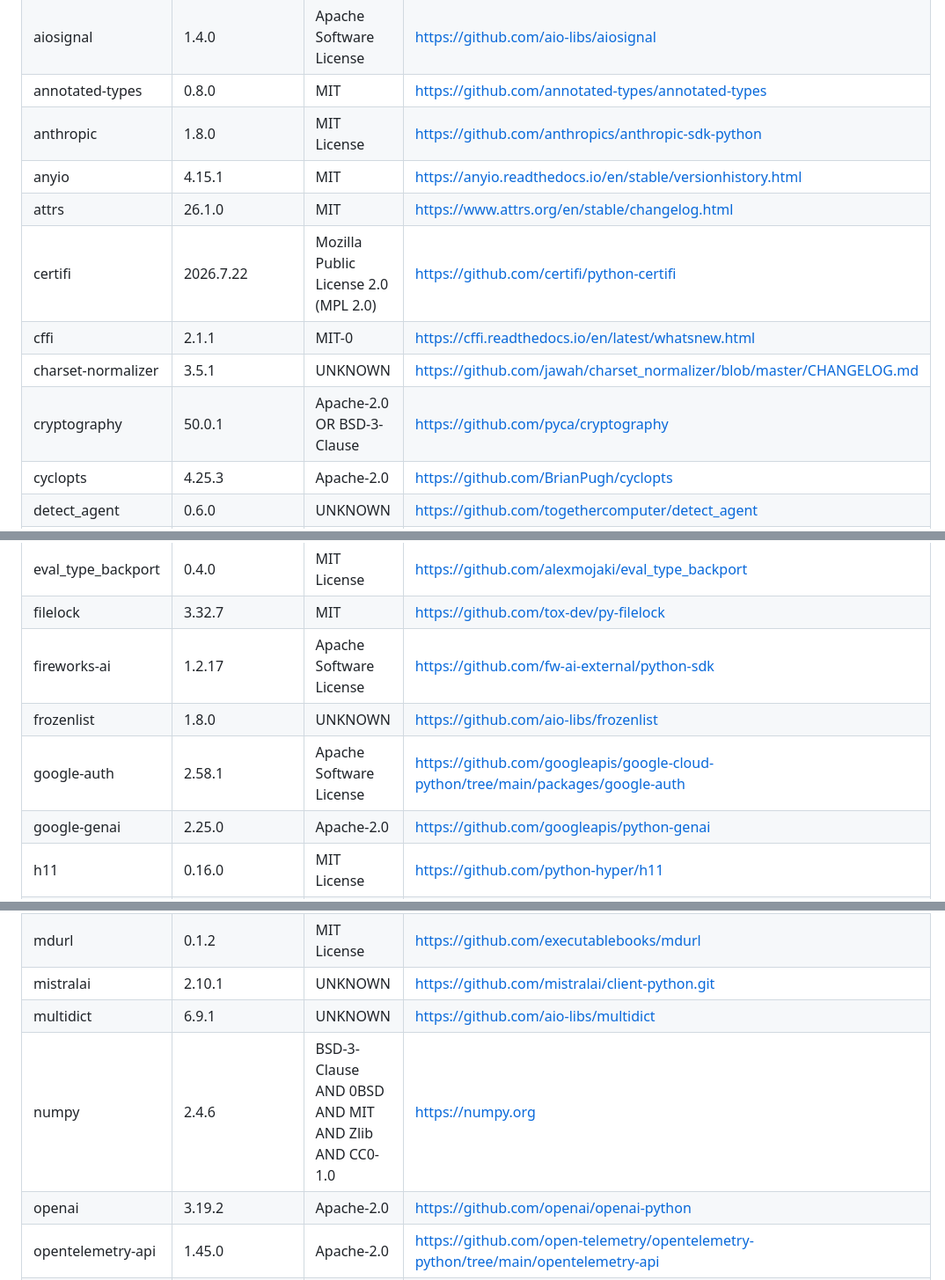
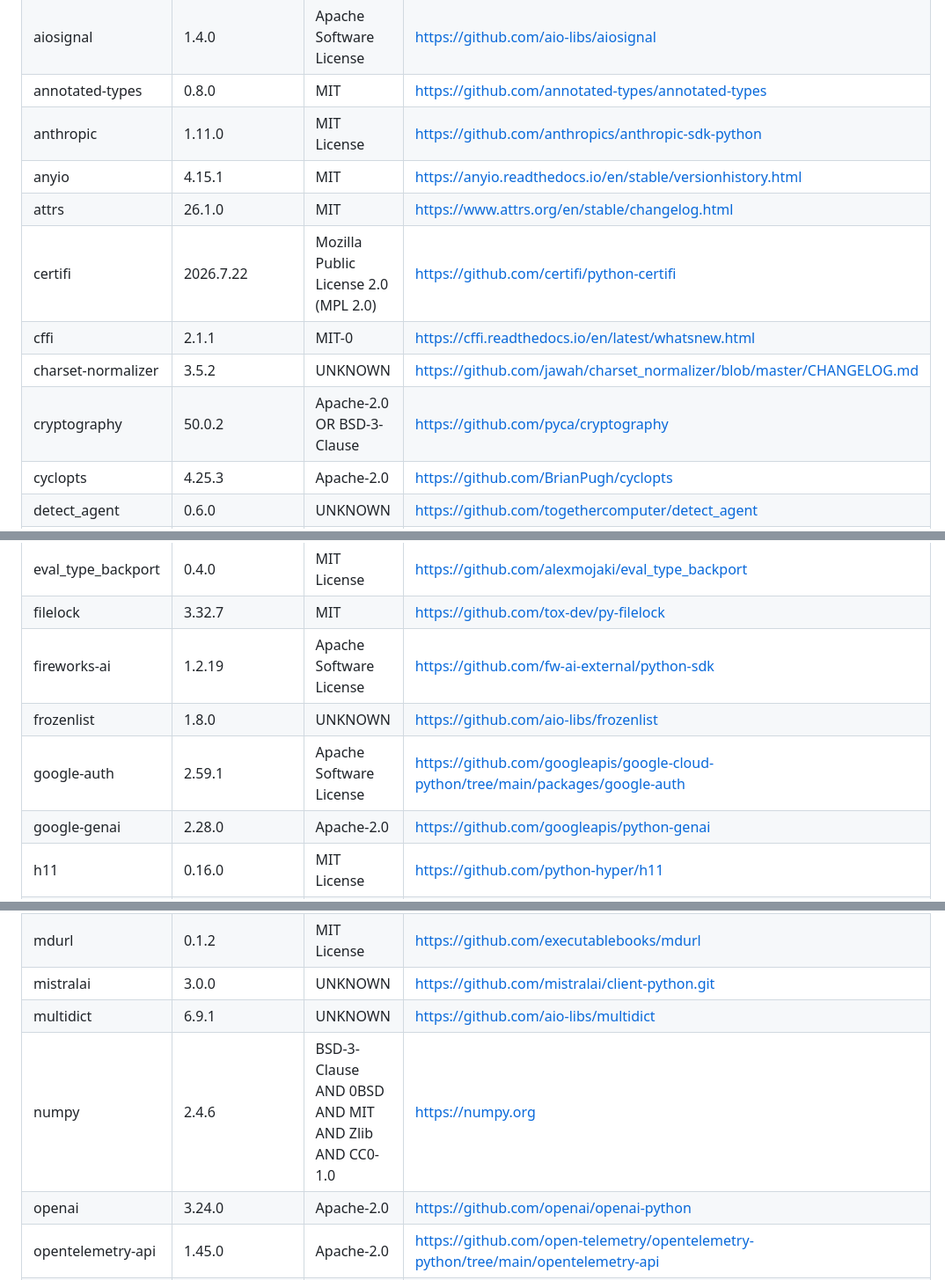
Before and after one commit to herbertkokholm/attest, a Markdown page: THIRD-PARTY-LICENSES.md, 3 parts joined by grey strips. Shown at 88% size. GitHub-like rendering.

Commit message:
chore: regenerate THIRD-PARTY-LICENSES.md

```diff
--- a/THIRD-PARTY-LICENSES.md
+++ b/THIRD-PARTY-LICENSES.md
@@ -24,23 +24,23 @@ license terms.
 | aiohttp                            | 3.14.3          | UNKNOWN                                            | https://github.com/aio-libs/aiohttp                                                                 |
 | aiosignal                          | 1.4.0           | Apache Software License                            | https://github.com/aio-libs/aiosignal                                                               |
 | annotated-types                    | 0.8.0           | MIT                                                | https://github.com/annotated-types/annotated-types                                                  |
-| anthropic                          | 1.8.0           | MIT License                                        | https://github.com/anthropics/anthropic-sdk-python                                                  |
+| anthropic                          | 1.11.0          | MIT License                                        | https://github.com/anthropics/anthropic-sdk-python                                                  |
 | anyio                              | 4.15.1          | MIT                                                | https://anyio.readthedocs.io/en/stable/versionhistory.html                                          |
 | attrs                              | 26.1.0          | MIT                                                | https://www.attrs.org/en/stable/changelog.html                                                      |
 | certifi                            | 2026.7.22       | Mozilla Public License 2.0 (MPL 2.0)               | https://github.com/certifi/python-certifi                                                           |
 | cffi                               | 2.1.1           | MIT-0                                              | https://cffi.readthedocs.io/en/latest/whatsnew.html                                                 |
-| charset-normalizer                 | 3.5.1           | UNKNOWN                                            | https://github.com/jawah/charset_normalizer/blob/master/CHANGELOG.md                                |
-| cryptography                       | 50.0.1          | Apache-2.0 OR BSD-3-Clause                         | https://github.com/pyca/cryptography                                                                |
+| charset-normalizer                 | 3.5.2           | UNKNOWN                                            | https://github.com/jawah/charset_normalizer/blob/master/CHANGELOG.md                                |
+| cryptography                       | 50.0.2          | Apache-2.0 OR BSD-3-Clause                         | https://github.com/pyca/cryptography                                                                |
 | cyclopts                           | 4.25.3          | Apache-2.0                                         | https://github.com/BrianPugh/cyclopts                                                               |
 | detect_agent                       | 0.6.0           | UNKNOWN                                            | https://github.com/togethercomputer/detect_agent                                                    |
 | distro                             | 1.9.0           | Apache Software License                            | https://github.com/python-distro/distro                                                             |
 | docstring_parser                   | 0.18.0          | MIT License                                        | https://github.com/rr-/docstring_parser                                                             |
 | eval_type_backport                 | 0.4.0           | MIT License                                        | https://github.com/alexmojaki/eval_type_backport                                                    |
 | filelock                           | 3.32.7          | MIT                                                | https://github.com/tox-dev/py-filelock                                                              |
-| fireworks-ai                       | 1.2.17          | Apache Software License                            | https://github.com/fw-ai-external/python-sdk                                                        |
+| fireworks-ai                       | 1.2.19          | Apache Software License                            | https://github.com/fw-ai-external/python-sdk                                                        |
 | frozenlist                         | 1.8.0           | UNKNOWN                                            | https://github.com/aio-libs/frozenlist                                                              |
-| google-auth                        | 2.58.1          | Apache Software License                            | https://github.com/googleapis/google-cloud-python/tree/main/packages/google-auth                    |
-| google-genai                       | 2.25.0          | Apache-2.0                                         | https://github.com/googleapis/python-genai                                                          |
+| google-auth                        | 2.59.1          | Apache Software License                            | https://github.com/googleapis/google-cloud-python/tree/main/packages/google-auth                    |
+| google-genai                       | 2.28.0          | Apache-2.0                                         | https://github.com/googleapis/python-genai                                                          |
 | h11                                | 0.16.0          | MIT License                                        | https://github.com/python-hyper/h11                                                                 |
 | httpcore                           | 1.0.9           | BSD-3-Clause                                       | https://www.encode.io/httpcore/                                                                     |
 | httpcore2                          | 2.13.1          | BSD-3-Clause                                       | https://github.com/pydantic/httpx2                                                                  |
@@ -53,10 +53,10 @@ license terms.
 | krippendorff                       | 0.8.2           | GPL-3.0-or-later                                   | https://github.com/pln-fing-udelar/fast-krippendorff                                                |
 | markdown-it-py                     | 4.2.0           | MIT License                                        | https://github.com/executablebooks/markdown-it-py                                                   |
 | mdurl                              | 0.1.2           | MIT License                                        | https://github.com/executablebooks/mdurl                                                            |
-| mistralai                          | 2.10.1          | UNKNOWN                                            | https://github.com/mistralai/client-python.git                                                      |
+| mistralai                          | 3.0.0           | UNKNOWN                                            | https://github.com/mistralai/client-python.git                                                      |
 | multidict                          | 6.9.1           | UNKNOWN                                            | https://github.com/aio-libs/multidict                                                               |
 | numpy                              | 2.4.6           | BSD-3-Clause AND 0BSD AND MIT AND Zlib AND CC0-1.0 | https://numpy.org                                                                                   |
-| openai                             | 3.19.2          | Apache-2.0                                         | https://github.com/openai/openai-python                                                             |
+| openai                             | 3.24.0          | Apache-2.0                                         | https://github.com/openai/openai-python                                                             |
 | opentelemetry-api                  | 1.45.0          | Apache-2.0                                         | https://github.com/open-telemetry/opentelemetry-python/tree/main/opentelemetry-api                  |
 | opentelemetry-semantic-conventions | 0.66b0          | Apache-2.0                                         | https://github.com/open-telemetry/opentelemetry-python/tree/main/opentelemetry-semantic-conventions |
 | propcache                          | 0.5.4           | UNKNOWN                                            | https://github.com/aio-libs/propcache                                                               |
```
Also changed, not shown: other parts of THIRD-PARTY-LICENSES.md (+1 -1 lines).
